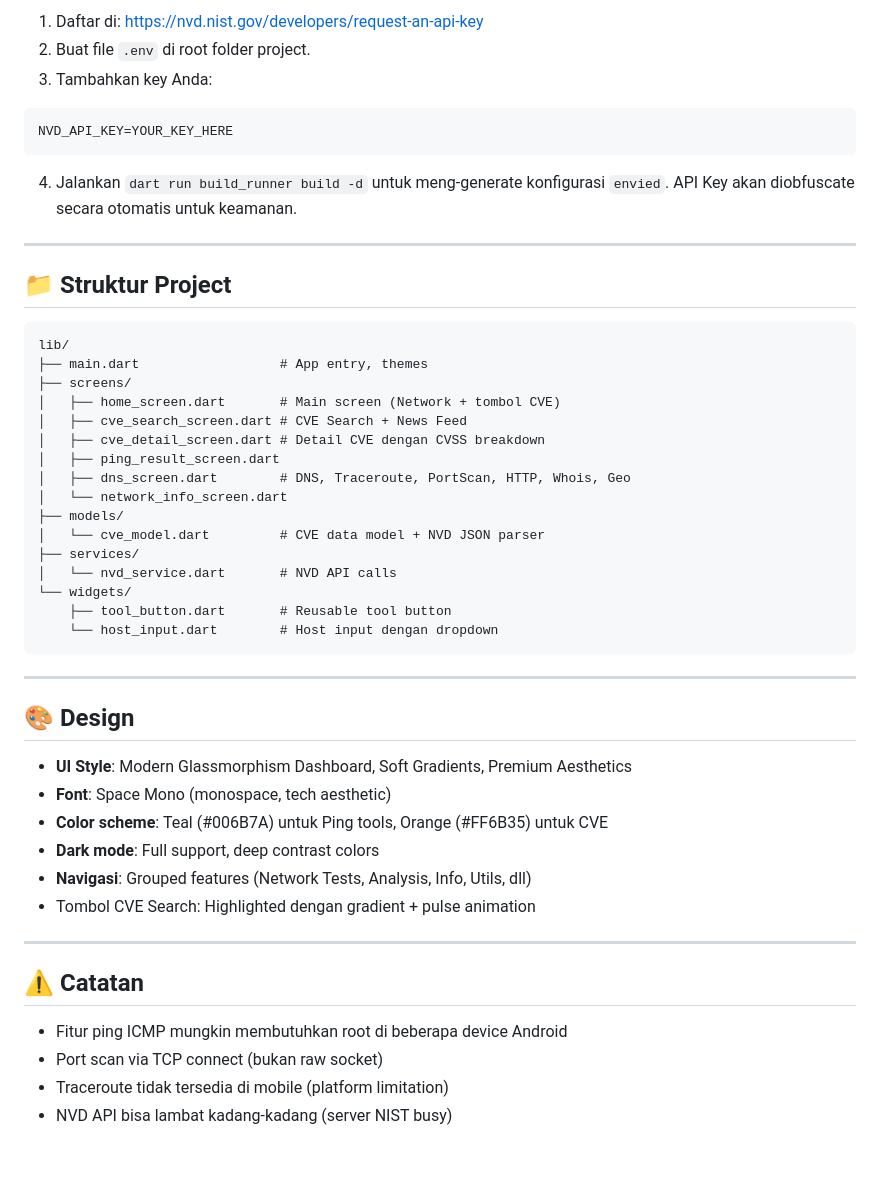
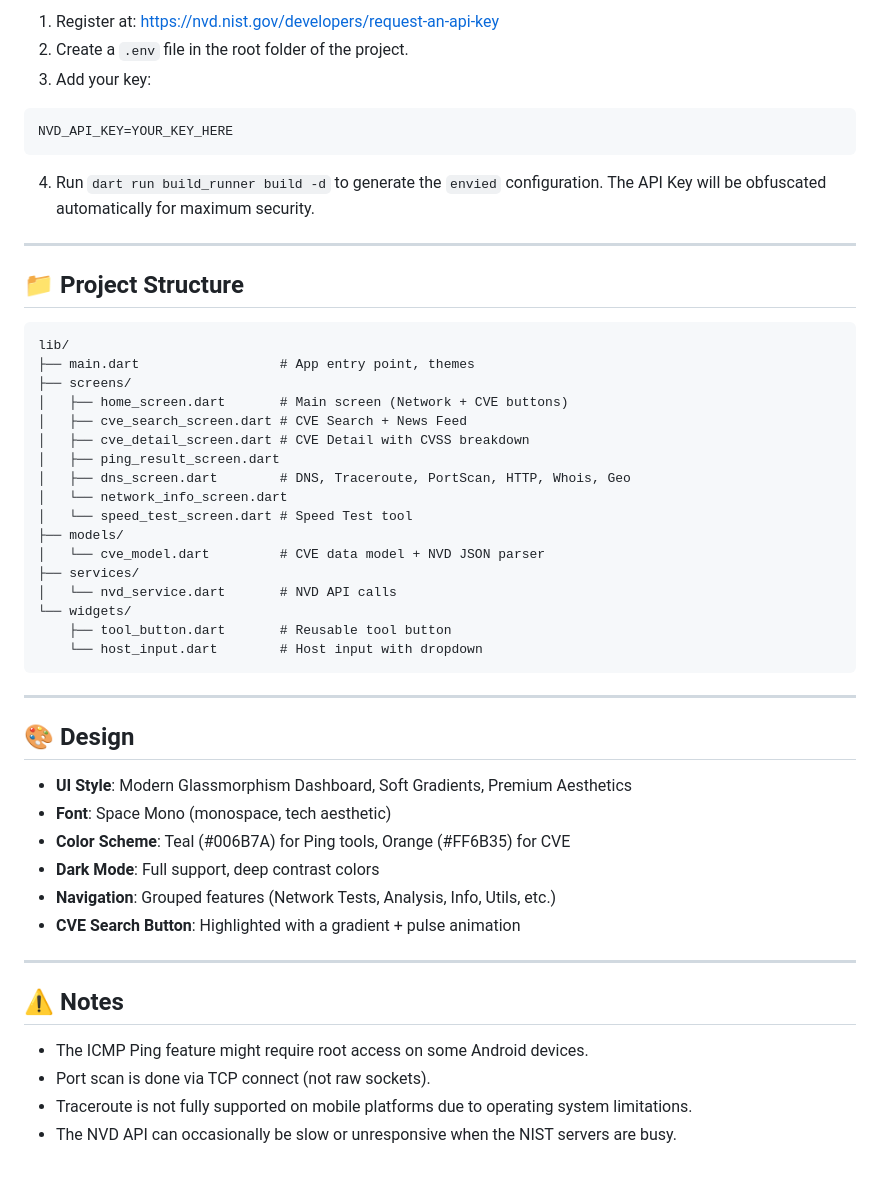
Before and after one commit to yohanesfc/Network_cve, a Markdown page: README.md, the part around one of its changes. GitHub-like rendering.

````diff
--- a/README.md
+++ b/README.md
@@ -79,33 +79,34 @@ Dengan API key gratis: unlimited.
 
-1. Daftar di: https://nvd.nist.gov/developers/request-an-api-key
-2. Buat file `.env` di root folder project.
-3. Tambahkan key Anda:
+1. Register at: https://nvd.nist.gov/developers/request-an-api-key
+2. Create a `.env` file in the root folder of the project.
+3. Add your key:
 ```env
 NVD_API_KEY=YOUR_KEY_HERE
 ```
-4. Jalankan `dart run build_runner build -d` untuk meng-generate konfigurasi `envied`. API Key akan diobfuscate secara otomatis untuk keamanan.
+4. Run `dart run build_runner build -d` to generate the `envied` configuration. The API Key will be obfuscated automatically for maximum security.
 
 ---
 
-## 📁 Struktur Project
+## 📁 Project Structure
 
 ```
 lib/
-├── main.dart                  # App entry, themes
+├── main.dart                  # App entry point, themes
 ├── screens/
-│   ├── home_screen.dart       # Main screen (Network + tombol CVE)
+│   ├── home_screen.dart       # Main screen (Network + CVE buttons)
 │   ├── cve_search_screen.dart # CVE Search + News Feed
-│   ├── cve_detail_screen.dart # Detail CVE dengan CVSS breakdown
+│   ├── cve_detail_screen.dart # CVE Detail with CVSS breakdown
 │   ├── ping_result_screen.dart
 │   ├── dns_screen.dart        # DNS, Traceroute, PortScan, HTTP, Whois, Geo
 │   └── network_info_screen.dart
+│   └── speed_test_screen.dart # Speed Test tool
 ├── models/
 │   └── cve_model.dart         # CVE data model + NVD JSON parser
 ├── services/
 │   └── nvd_service.dart       # NVD API calls
 └── widgets/
     ├── tool_button.dart       # Reusable tool button
-    └── host_input.dart        # Host input dengan dropdown
+    └── host_input.dart        # Host input with dropdown
 ```
 
 ---
@@ -114,16 +115,16 @@ lib/
 
 - **UI Style**: Modern Glassmorphism Dashboard, Soft Gradients, Premium Aesthetics
 - **Font**: Space Mono (monospace, tech aesthetic)
-- **Color scheme**: Teal (#006B7A) untuk Ping tools, Orange (#FF6B35) untuk CVE
-- **Dark mode**: Full support, deep contrast colors
-- **Navigasi**: Grouped features (Network Tests, Analysis, Info, Utils, dll)
-- Tombol CVE Search: Highlighted dengan gradient + pulse animation
+- **Color Scheme**: Teal (#006B7A) for Ping tools, Orange (#FF6B35) for CVE
+- **Dark Mode**: Full support, deep contrast colors
+- **Navigation**: Grouped features (Network Tests, Analysis, Info, Utils, etc.)
+- **CVE Search Button**: Highlighted with a gradient + pulse animation
 
 ---
 
-## ⚠️ Catatan
+## ⚠️ Notes
 
-- Fitur ping ICMP mungkin membutuhkan root di beberapa device Android
-- Port scan via TCP connect (bukan raw socket)
-- Traceroute tidak tersedia di mobile (platform limitation)
-- NVD API bisa lambat kadang-kadang (server NIST busy)
+- The ICMP Ping feature might require root access on some Android devices.
+- Port scan is done via TCP connect (not raw sockets).
+- Traceroute is not fully supported on mobile platforms due to operating system limitations.
+- The NVD API can occasionally be slow or unresponsive when the NIST servers are busy.
````
Also changed, not shown: other parts of README.md (+28 -28 lines).
